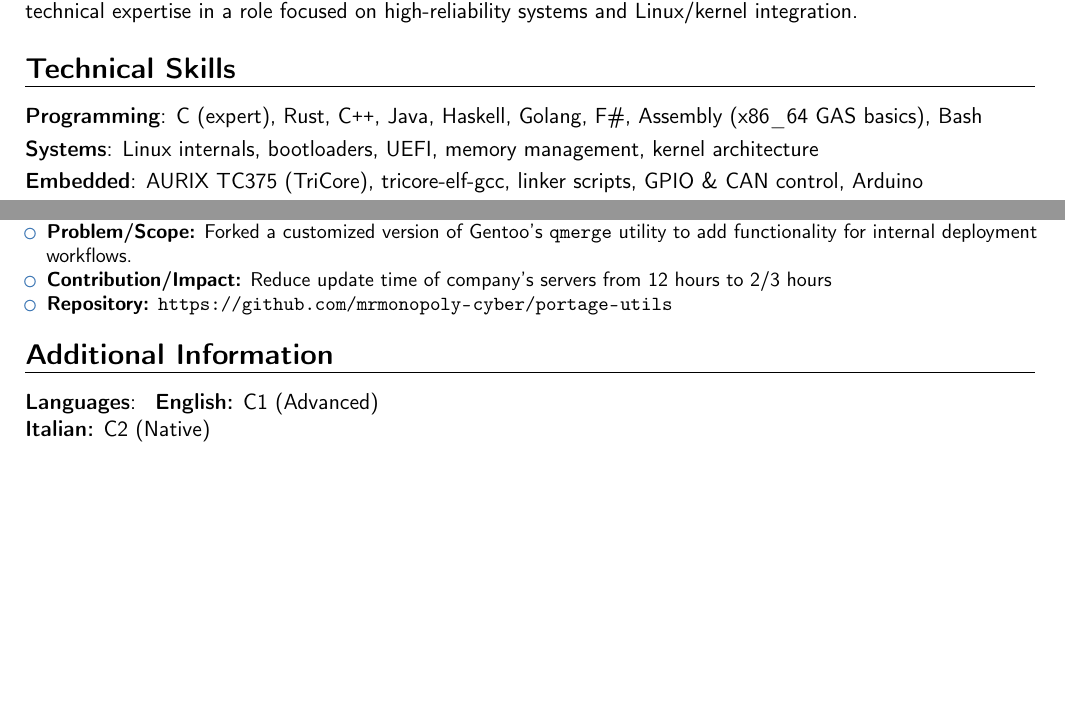
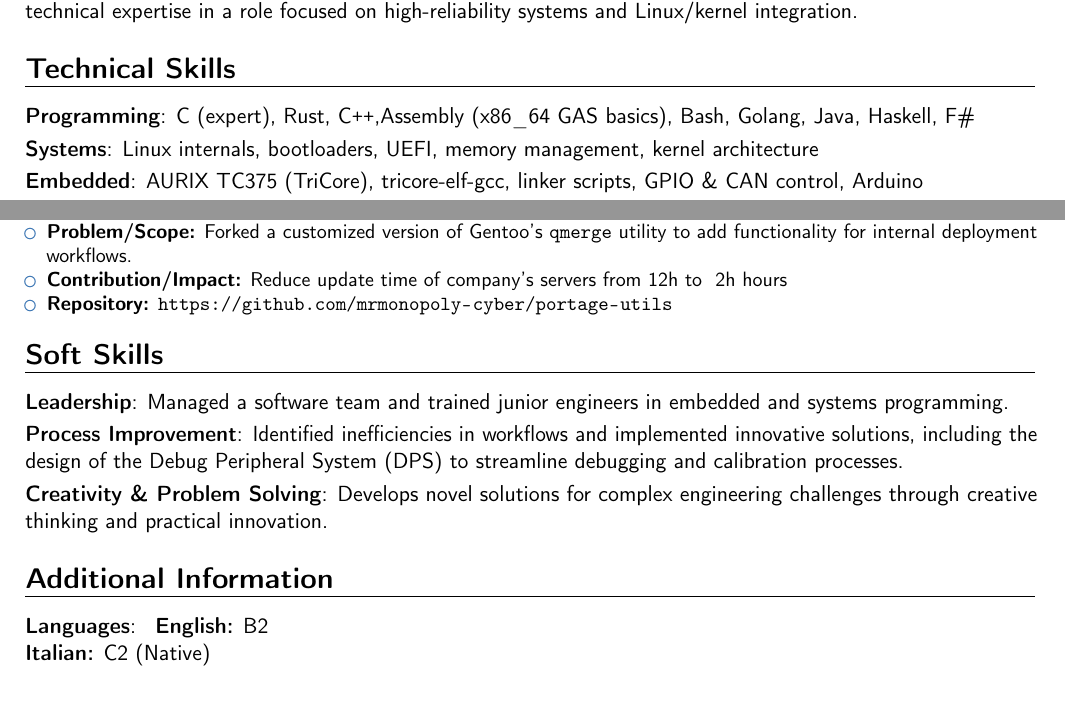
Before and after one commit to mrmonopoly-cyber/cv, a LaTeX CV (cv.tex): two parts of pages 1 and 3 of 3, joined at a grey line, cut so that both start at the same text, the shorter picture padded with empty space. Compiled offline with pdfLaTeX.

Commit message:
feat(soft skills): added soft skills section and minor fixes

```diff
--- a/cv.tex
+++ b/cv.tex
@@ -34,7 +34,7 @@ systems and Linux/kernel integration.
 % TECHNICAL SKILLS
 %----------------------------------------------------------------------------------------
 \section{Technical Skills}
-\cvitem{Programming}{C (expert), Rust, C\texttt{++}, Java, Haskell, Golang, F\#, Assembly (x86\_64 GAS basics), Bash }
+\cvitem{Programming}{C (expert), Rust, C\texttt{++},Assembly (x86\_64 GAS basics), Bash, Golang, Java, Haskell, F\#}
 \cvitem{Systems}{Linux internals, bootloaders, UEFI, memory management, kernel architecture}
 \cvitem{Embedded}{AURIX TC375 (TriCore), tricore-elf-gcc, linker scripts, GPIO \& CAN control, Arduino}
 \cvitem{Tools}{Git, GCC, GDB, QEMU, OVMF (Tianocore), libgpiod, SocketCAN}
@@ -138,16 +138,24 @@ Graduated with a focus on Software Engineering, Systems Programming, and Distrib
     \item \textbf{Role:} Sole Developer
     \item \textbf{Technologies:} C
     \item \textbf{Problem/Scope:} Forked a customized version of Gentoo’s \texttt{qmerge} utility to add functionality for internal deployment workflows.
-    \item \textbf{Contribution/Impact:} Reduce update time of company's servers from 12 hours to 2/3 hours
+    \item \textbf{Contribution/Impact:} Reduce update time of company's servers from 12h to ~2h hours
     \item \textbf{Repository:} \url{https://github.com/mrmonopoly-cyber/portage-utils}
   \end{itemize}}
+
+%----------------------------------------------------------------------------------------
+% SOFT SKILLS
+%----------------------------------------------------------------------------------------
+\section{Soft Skills}
+\cvitem{Leadership}{Managed a software team and trained junior engineers in embedded and systems programming.}
+\cvitem{Process Improvement}{Identified inefficiencies in workflows and implemented innovative solutions, including the design of the Debug Peripheral System (DPS) to streamline debugging and calibration processes.}
+\cvitem{Creativity \& Problem Solving}{Develops novel solutions for complex engineering challenges through creative thinking and practical innovation.}
 
 %----------------------------------------------------------------------------------------
 % ADDITIONAL INFO
 %----------------------------------------------------------------------------------------
 \section{Additional Information}
 \cvitem{Languages}{
-\textbf{English:} C1 (Advanced) \\
+\textbf{English:} B2 \\
 \textbf{Italian:} C2 (Native)\\
 }
 \cvitem{Interests}{Kernel development, virtualization, firmware development}
```
